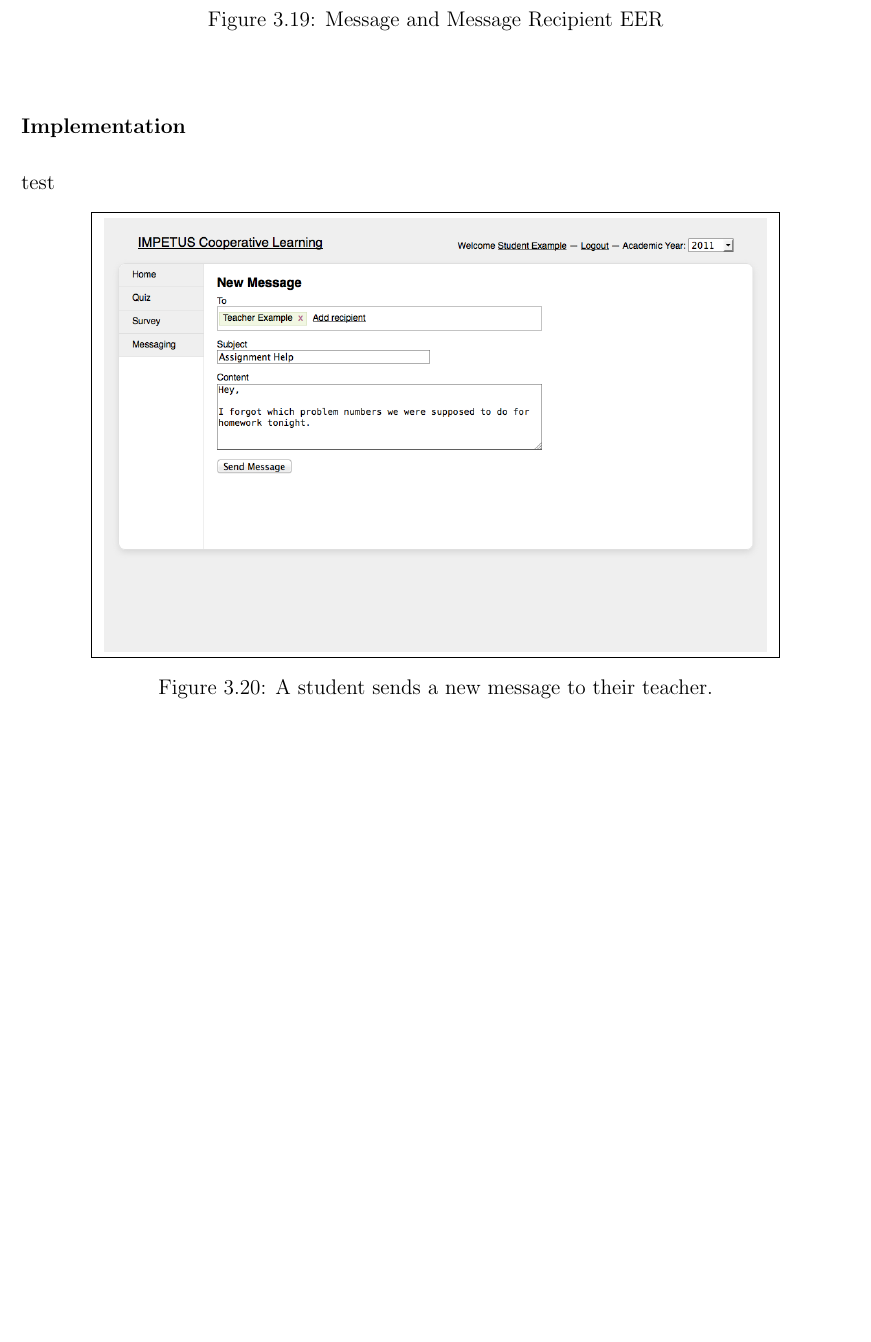
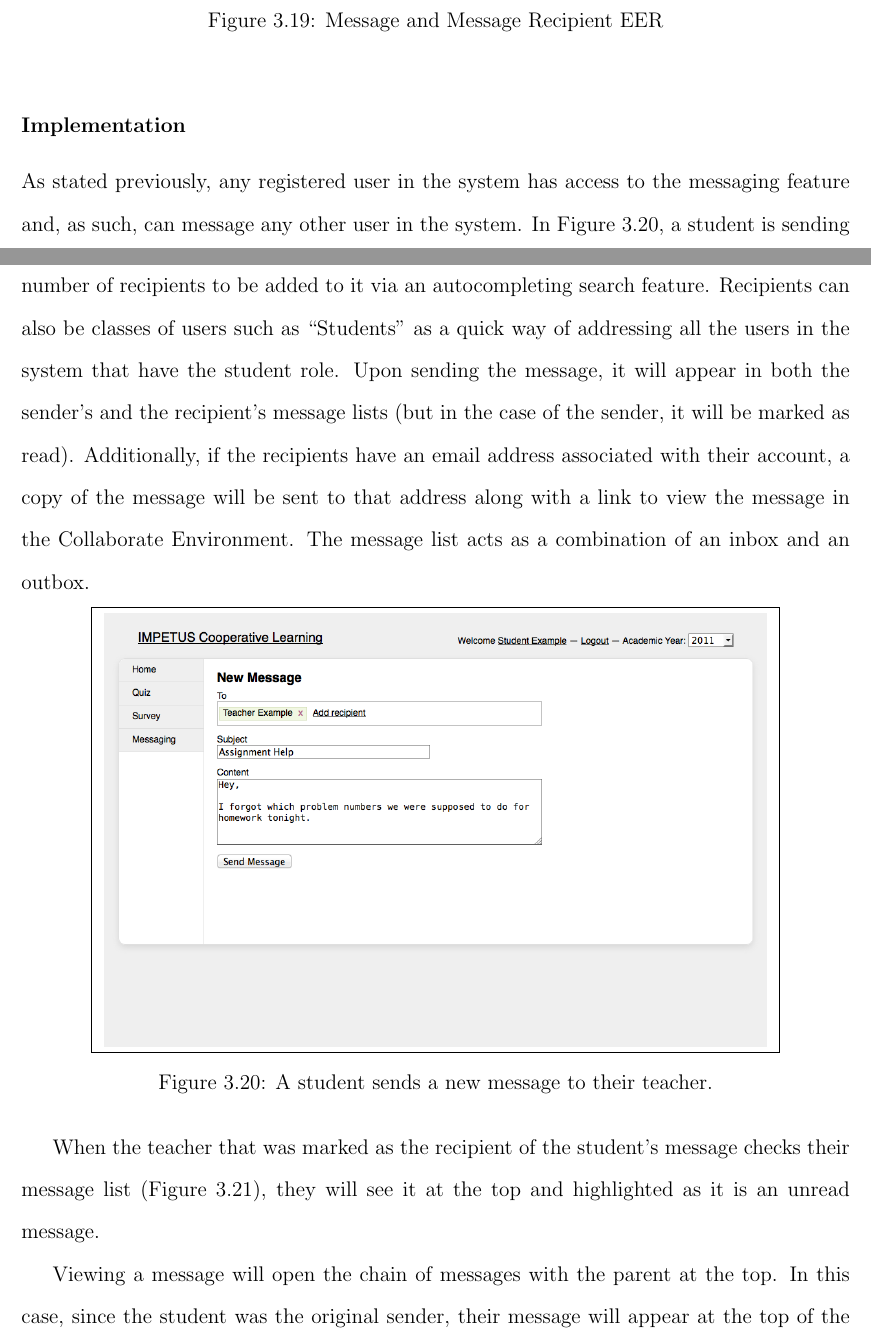
Before and after one commit to cosmotron/Thesis, a LaTeX thesis (thesis.tex, which reads chapter_3/software_design.tex): part of page 37 of 44 before the commit and two parts of pages 37 and 38 of 45 after it, the two joined at a grey line, cut so that both start at the same text, the shorter picture padded with empty space. Compiled offline with pdfLaTeX.

Commit message:
Finished Messaging

```diff
--- a/chapter_3/software_design.tex
+++ b/chapter_3/software_design.tex
@@ -358,7 +362,7 @@ test
 \end{figure}
 
 \subsubsection{Implementation}
-test
+As stated previously, any registered user in the system has access to the messaging feature and, as such, can message any other user in the system. In Figure \ref{fig:screens-message-new}, a student is sending their teacher a message regarding a homework assignment. The ``To'' field allows for any number of recipients to be added to it via an autocompleting search feature. Recipients can also be classes of users such as ``Students'' as a quick way of addressing all the users in the system that have the student role. Upon sending the message, it will appear in both the sender's and the recipient's message lists (but in the case of the sender, it will be marked as read). Additionally, if the recipients have an email address associated with their account, a copy of the message will be sent to that address along with a link to view the message in the Collaborate Environment. The message list acts as a combination of an inbox and an outbox.
 
 \begin{figure}[h!]
 	\centering
@@ -369,6 +373,7 @@ test
 	\label{fig:screens-message-new}
 \end{figure}
 
+When the teacher that was marked as the recipient of the student's message checks their message list (Figure \ref{fig:screens-message-list}), they will see it at the top and highlighted as it is an unread message.
 
 \begin{figure}[h!]
 	\centering
@@ -376,9 +381,10 @@ test
 		\includegraphics[width=0.8\textwidth]{figures/screens/message/message-list}
 	}
 	\caption{A teacher views their message list.}
-	\label{fig:screens-mesasge-list}
+	\label{fig:screens-message-list}
 \end{figure}
 
+Viewing a message will open the chain of messages with the parent at the top. In this case, since the student was the original sender, their message will appear at the top of the list and replies will be appended. The teacher responds the student's inquiry, as shown in Figure \ref{fig:screens-message-reply}, and an email will be sent to the student, if appropriate, notifying them of the response. If the teacher were to return to their message list, the thread of messages will now be marked as unread.
 
 \begin{figure}[h!]
 	\centering
```
Also changed, not shown: thesis.pdf, chapter_3/software_design.tex (6 more changed lines), 1 other file.
